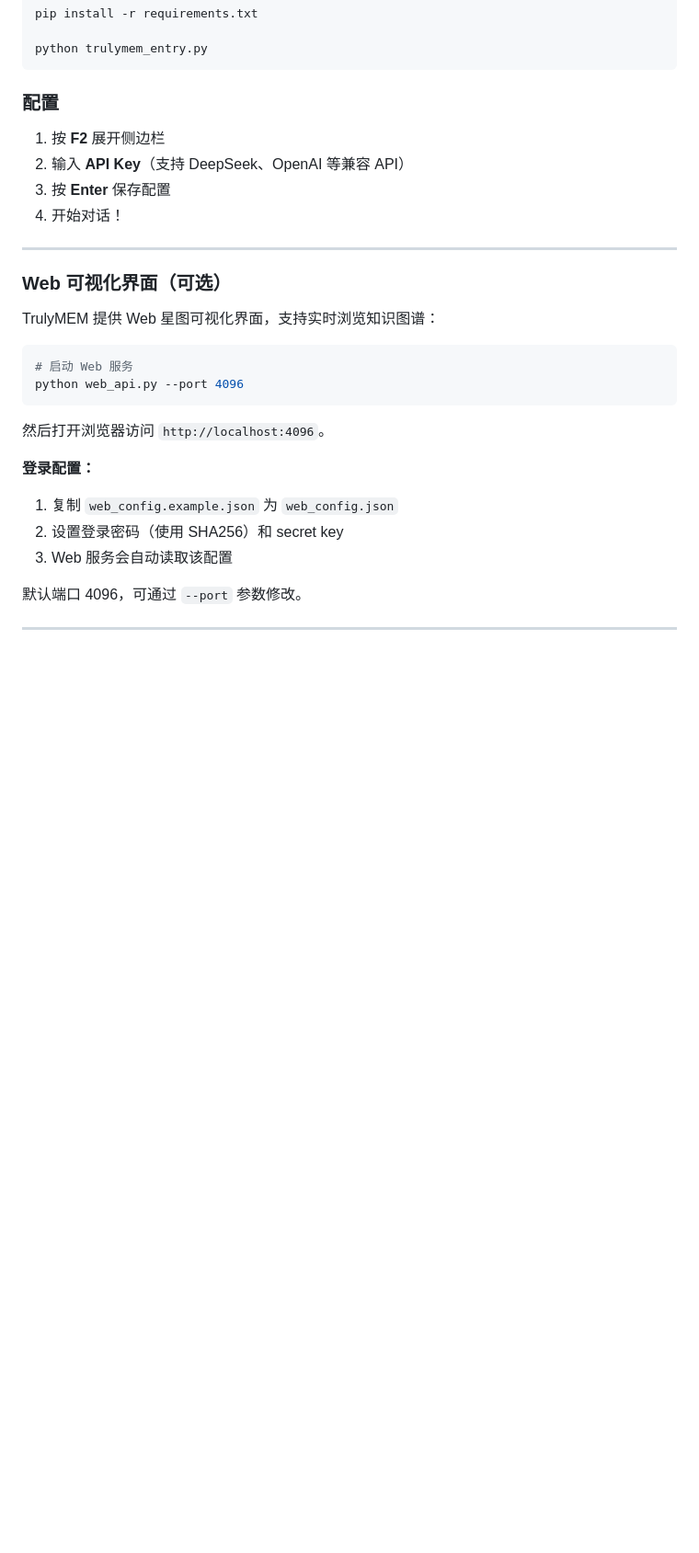
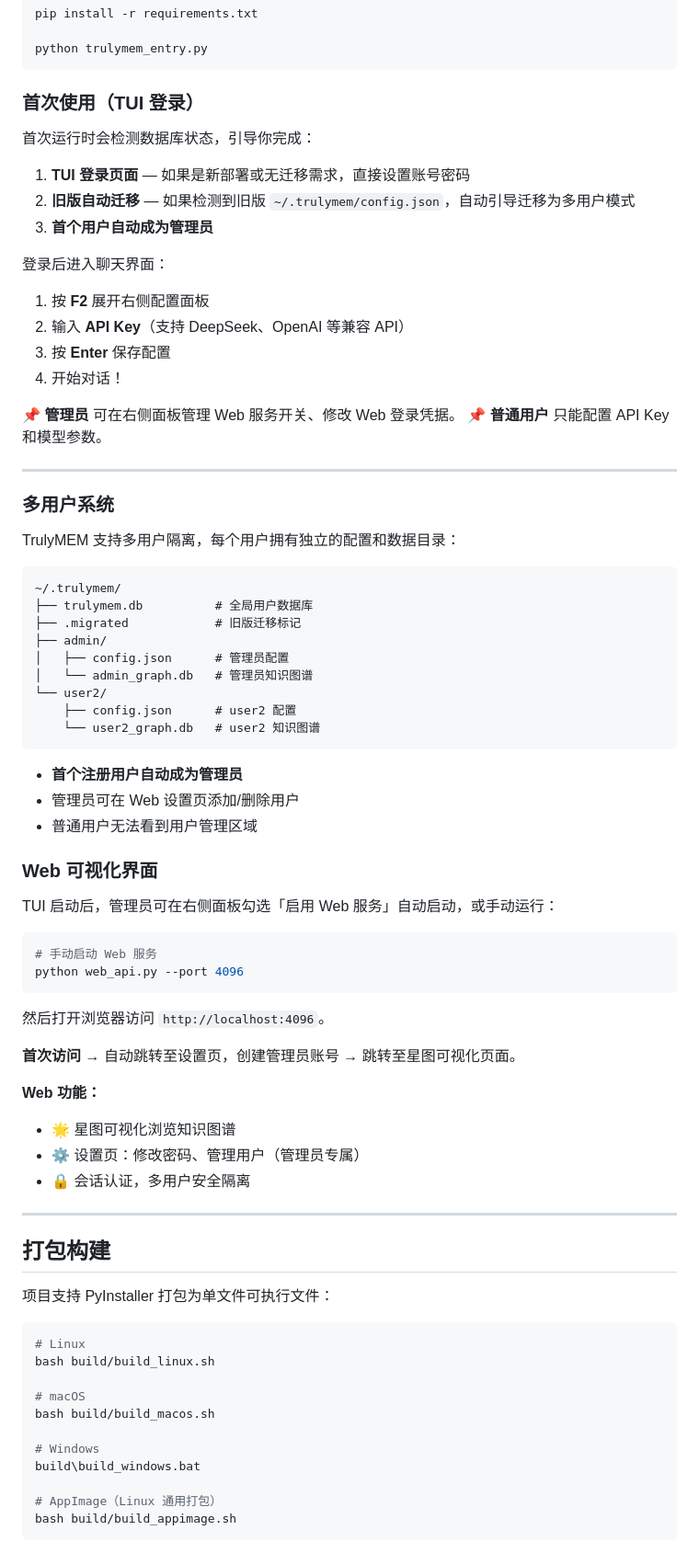
Before and after one commit to JianFeeeee/TrulyMEM-TrueHumanMEM, a Markdown page: README.md, the part around one of its changes. Shown at 92% size. Drawn GitHub-style; blank space fills up the shorter version.

Commit message:
docs: 更新 README 适配多用户+Admin 角色系统
- 移除旧的 web_config.example.json 指引（已替换为首次访问自动设置）
- 新增 TUI 登录引导描述
- 新增多用户隔离目录结构说明
- 新增 Admin/User 角色权限说明
- 新增打包构建双入口说明

````diff
--- a/README.md
+++ b/README.md
@@ -57,29 +56,81 @@ pip install -r requirements.txt
 python trulymem_entry.py
 ```
 
-### 配置
+### 首次使用（TUI 登录）
 
-1. 按 **F2** 展开侧边栏
+首次运行时会检测数据库状态，引导你完成：
+
+1. **TUI 登录页面** — 如果是新部署或无迁移需求，直接设置账号密码
+2. **旧版自动迁移** — 如果检测到旧版 `~/.trulymem/config.json`，自动引导迁移为多用户模式
+3. **首个用户自动成为管理员**
+
+登录后进入聊天界面：
+
+1. 按 **F2** 展开右侧配置面板
 2. 输入 **API Key**（支持 DeepSeek、OpenAI 等兼容 API）
 3. 按 **Enter** 保存配置
 4. 开始对话！
 
+📌 **管理员** 可在右侧面板管理 Web 服务开关、修改 Web 登录凭据。
+📌 **普通用户** 只能配置 API Key 和模型参数。
+
 ---
 
-### Web 可视化界面（可选）
+### 多用户系统
 
-TrulyMEM 提供 Web 星图可视化界面，支持实时浏览知识图谱：
+TrulyMEM 支持多用户隔离，每个用户拥有独立的配置和数据目录：
+
+```
+~/.trulymem/
+├── trulymem.db          # 全局用户数据库
+├── .migrated            # 旧版迁移标记
+├── admin/
+│   ├── config.json      # 管理员配置
+│   └── admin_graph.db   # 管理员知识图谱
+└── user2/
+    ├── config.json      # user2 配置
+    └── user2_graph.db   # user2 知识图谱
+```
+
+- **首个注册用户自动成为管理员**
+- 管理员可在 Web 设置页添加/删除用户
+- 普通用户无法看到用户管理区域
+
+### Web 可视化界面
+
+TUI 启动后，管理员可在右侧面板勾选「启用 Web 服务」自动启动，或手动运行：
 
 ```bash
-# 启动 Web 服务
+# 手动启动 Web 服务
 python web_api.py --port 4096
 ```
 
 然后打开浏览器访问 `http://localhost:4096`。
 
-**登录配置：**
-1. 复制 `web_config.example.json` 为 `web_config.json`
-2. 设置登录密码（使用 SHA256）和 secret key
-3. Web 服务会自动读取该配置
+**首次访问** → 自动跳转至设置页，创建管理员账号 → 跳转至星图可视化页面。
 
-默认端口 4096，可通过 `--port` 参数修改。
+**Web 功能：**
+- 🌟 星图可视化浏览知识图谱
+- ⚙ 设置页：修改密码、管理用户（管理员专属）
+- 🔒 会话认证，多用户安全隔离
+
+---
+
+## 打包构建
+
+项目支持 PyInstaller 打包为单文件可执行文件：
+
+```bash
+# Linux
+bash build/build_linux.sh
+
+# macOS
+bash build/build_macos.sh
+
+# Windows
+build\build_windows.bat
+
+# AppImage（Linux 通用打包）
+bash build/build_appimage.sh
+```
+
````
Also changed, not shown: other parts of README.md (+11 -1 lines), README_EN.md (+73 -11 lines).
